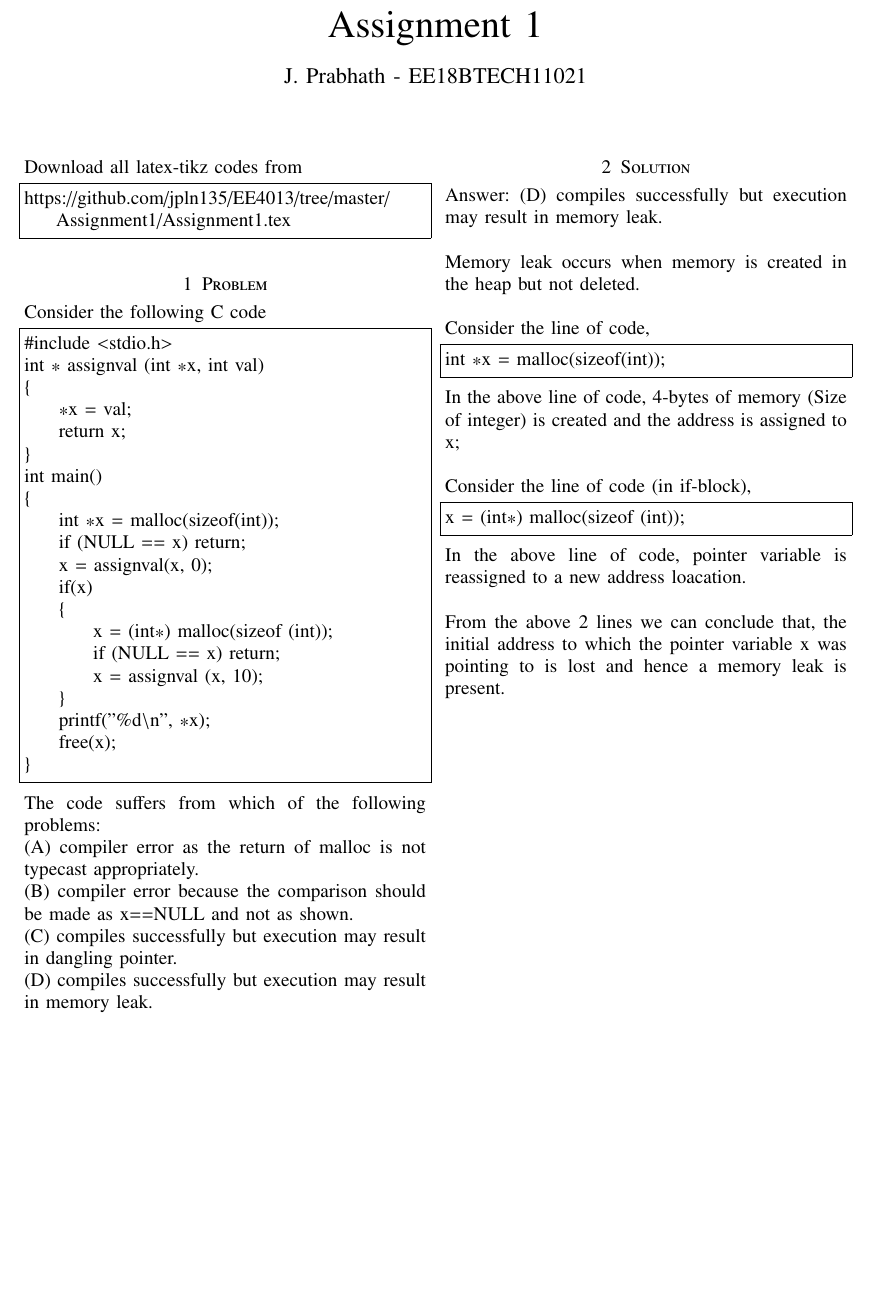
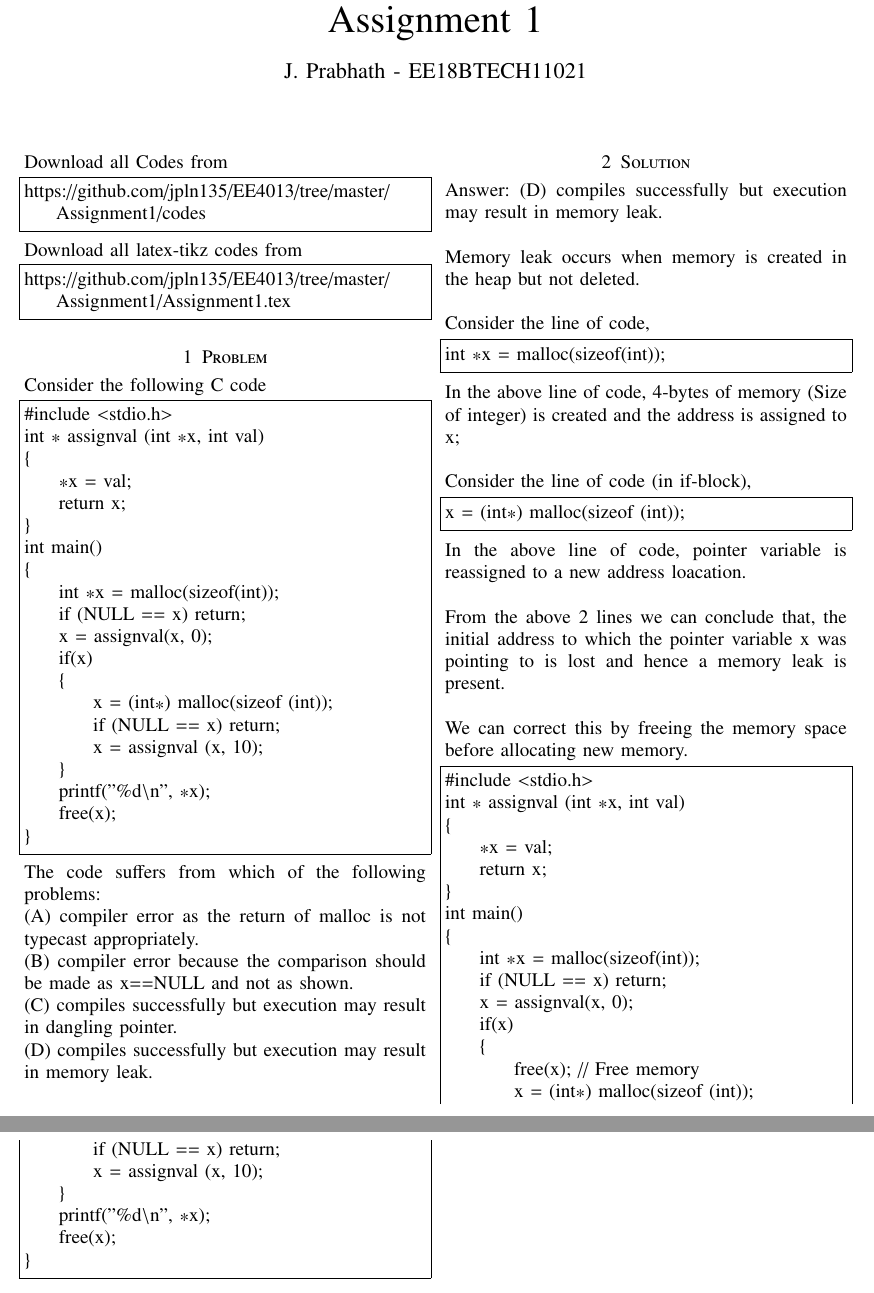
Before and after one commit to jpln135/EE4013, a LaTeX problem sheet (Assignment1/Assignment1.tex): part of the page before the commit and two parts of pages 1 and 2 of 2 after it, the two joined at a grey line, cut so that both start at the same text, the shorter picture padded with empty space. Compiled offline with pdfLaTeX.

Commit message:
Add files via upload

```diff
--- a/Assignment1/Assignment1.tex
+++ b/Assignment1/Assignment1.tex
@@ -129,6 +129,11 @@ columns=fullflexible
 \bigskip
 \renewcommand{\thefigure}{\theenumi}
 \renewcommand{\thetable}{\theenumi}
+Download all Codes from
+%
+\begin{lstlisting}
+https://github.com/jpln135/EE4013/tree/master/Assignment1/codes
+\end{lstlisting}
 Download all latex-tikz codes from
 %
 \begin{lstlisting}
@@ -187,6 +192,33 @@ x = (int*) malloc(sizeof (int));
 
 In the above line of code, pointer variable is reassigned to a new address loacation. \\
 
-From the above 2 lines we can conclude that, the initial address to which the pointer variable x was pointing to is lost and hence a memory leak is present.
+From the above 2 lines we can conclude that, the initial address to which the pointer variable x was pointing to is lost and hence a memory leak is present. \\
+
+We can correct this by freeing the memory space before allocating new memory.
+
+\begin{lstlisting}
+#include <stdio.h>
+int * assignval (int *x, int val)
+{
+    *x = val;
+    return x;
+}
+int main()
+{
+    int *x = malloc(sizeof(int));
+    if (NULL == x) return;
+    x = assignval(x, 0);
+    if(x)
+    {
+        free(x); // Free memory
+        x = (int*) malloc(sizeof (int));
+        if (NULL == x) return;
+        x = assignval (x, 10);
+    }
+    printf("%d\n", *x);
+    free(x);
+}
+\end{lstlisting}
+
 
 \end{document}
```
Also changed, not shown: Assignment1/codes/Assignment1.c (added, +24 -0 lines), Assignment1/Assignment1.pdf.
